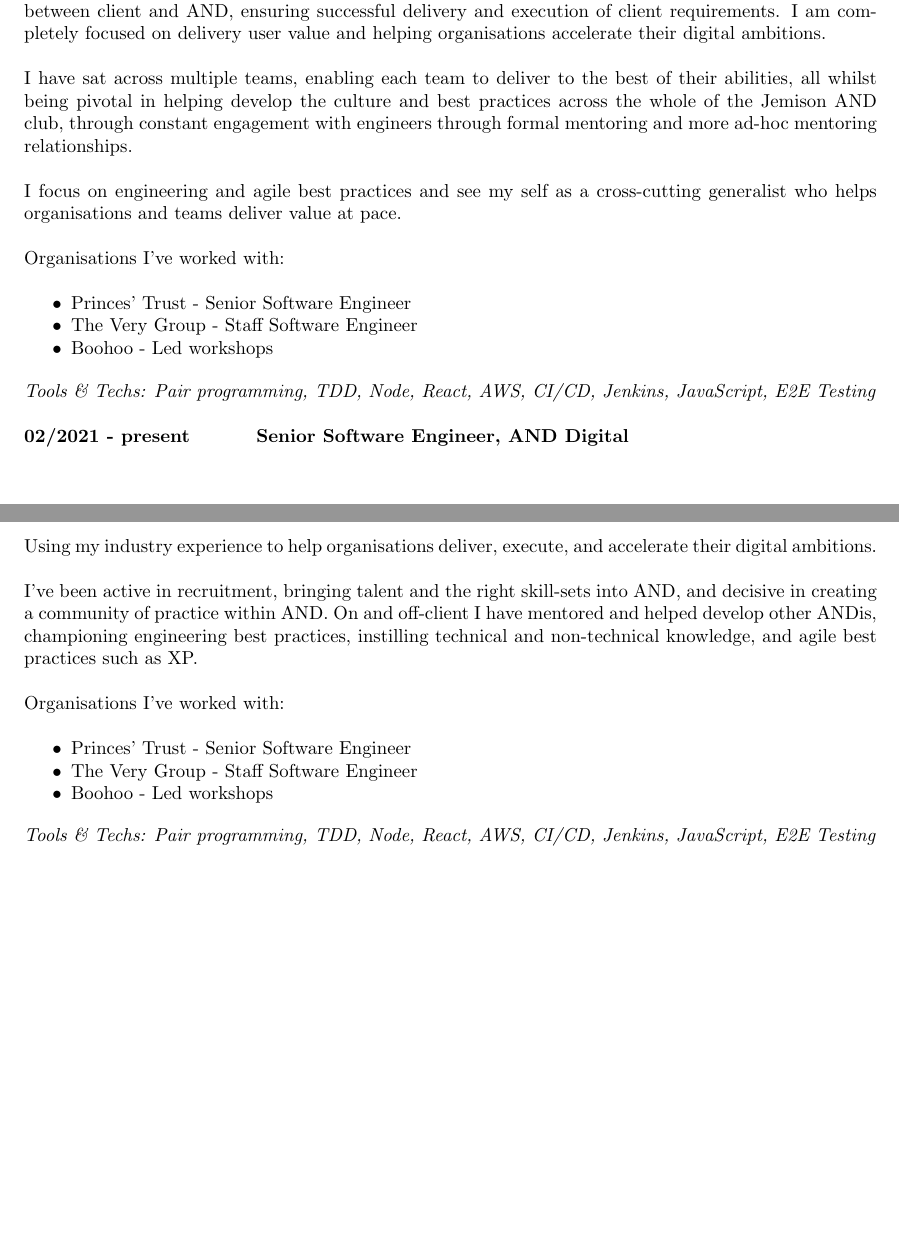
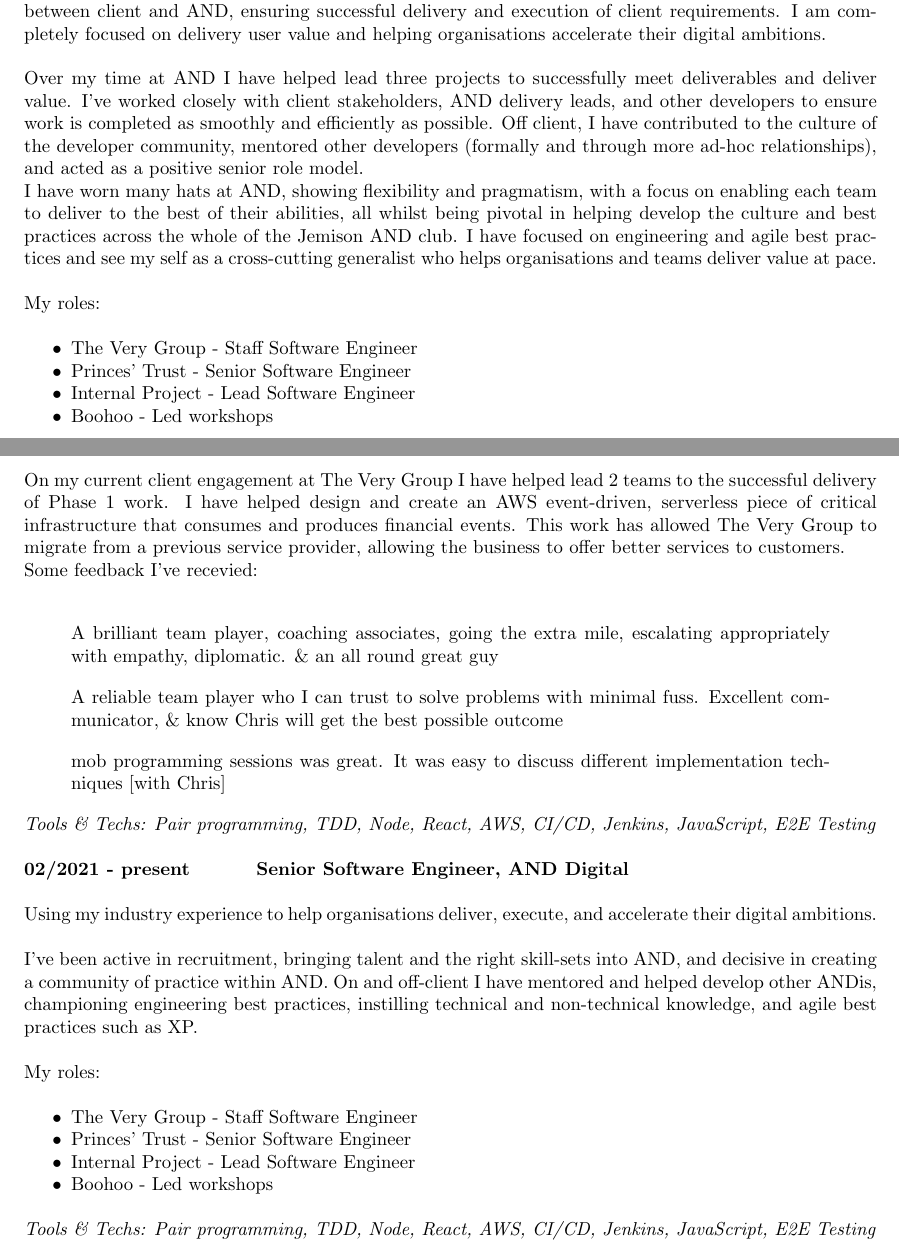
Before and after one commit to chrisgrounds/cv, a LaTeX CV (chris-grounds-cv.tex, which reads sections/experience.tex): two parts of pages 1 and 2 of 3, joined at a grey line, cut so that both start at the same text, the shorter picture padded with empty space. Compiled offline with pdfLaTeX.

Commit message:
Expand on current role and add feedback

```diff
--- a/sections/experience.tex
+++ b/sections/experience.tex
@@ -4,19 +4,36 @@
 
 As a Staff Engineer I have been working closely with stakeholders and other engineers, bridging the gap between client and AND, ensuring successful delivery and execution of client requirements. I am completely focused on delivery user value and helping organisations accelerate their digital ambitions.\\
 
-I have sat across multiple teams, enabling each team to deliver to the best of their abilities, all whilst being pivotal in helping develop the culture and best practices across the whole of the Jemison AND club, through constant engagement with engineers through formal mentoring and more ad-hoc mentoring relationships.\\
+Over my time at AND I have helped lead three projects to successfully meet deliverables and deliver value. I’ve worked closely with client stakeholders, AND delivery leads, and other developers to ensure work is completed as smoothly and efficiently as possible. Off client, I have contributed to the culture of the developer community, mentored other developers (formally and through more ad-hoc relationships), and acted as a positive senior role model.
 
-I focus on engineering and agile best practices and see my self as a cross-cutting generalist who helps organisations and teams deliver value at pace.\\
+I have worn many hats at AND, showing flexibility and pragmatism, with a focus on enabling each team to deliver to the best of their abilities, all whilst being pivotal in helping develop the culture and best practices across the whole of the Jemison AND club. I have focused on engineering and agile best practices and see my self as a cross-cutting generalist who helps organisations and teams deliver value at pace.\\
 
-Organisations I've worked with:\\
+My roles:\\
 
 \begin{itemize}
-  \item Princes' Trust - Senior Software Engineer
-  \item The Very Group - Staff Software Engineer
-  \item Boohoo - Led workshops
+  \item The Very Group   - Staff Software Engineer
+  \item Princes' Trust   - Senior Software Engineer
+  \item Internal Project - Lead Software Engineer
+  \item Boohoo           - Led workshops
 \end{itemize}
 
 \bigskip
+
+On my current client engagement at The Very Group I have helped lead 2 teams to the successful delivery of Phase 1 work. I have helped design and create an AWS event-driven, serverless piece of critical infrastructure that consumes and produces financial events. This work has allowed The Very Group to migrate from a previous service provider, allowing the business to offer better services to customers.
+
+Some feedback I've recevied:\\
+
+\begin{quote}
+A brilliant team player, coaching associates, going the extra mile, escalating appropriately with empathy, diplomatic. \& an all round great guy
+\end{quote}
+
+\begin{quote}
+A reliable team player who I can trust to solve problems with minimal fuss. Excellent communicator, \& know Chris will get the best possible outcome
+\end{quote}
+
+\begin{quote}
+mob programming sessions was great. It was easy to discuss different implementation techniques [with Chris]
+\end{quote}
 
 \emph{Tools \& Techs: Pair programming, TDD, Node, React, AWS, CI/CD, Jenkins, JavaScript, E2E Testing}\\
 
@@ -26,12 +43,13 @@
 
 I've been active in recruitment, bringing talent and the right skill-sets into AND, and decisive in creating a community of practice within AND. On and off-client I have mentored and helped develop other ANDis, championing engineering best practices, instilling technical and non-technical knowledge, and agile best practices such as XP.\\
 
-Organisations I've worked with:\\
+My roles:\\
 
 \begin{itemize}
-  \item Princes' Trust - Senior Software Engineer
-  \item The Very Group - Staff Software Engineer
-  \item Boohoo - Led workshops
+  \item The Very Group   - Staff Software Engineer
+  \item Princes' Trust   - Senior Software Engineer
+  \item Internal Project - Lead Software Engineer
+  \item Boohoo           - Led workshops
 \end{itemize}
 
 \bigskip
```
Also changed, not shown: chris-grounds-cv.pdf.
